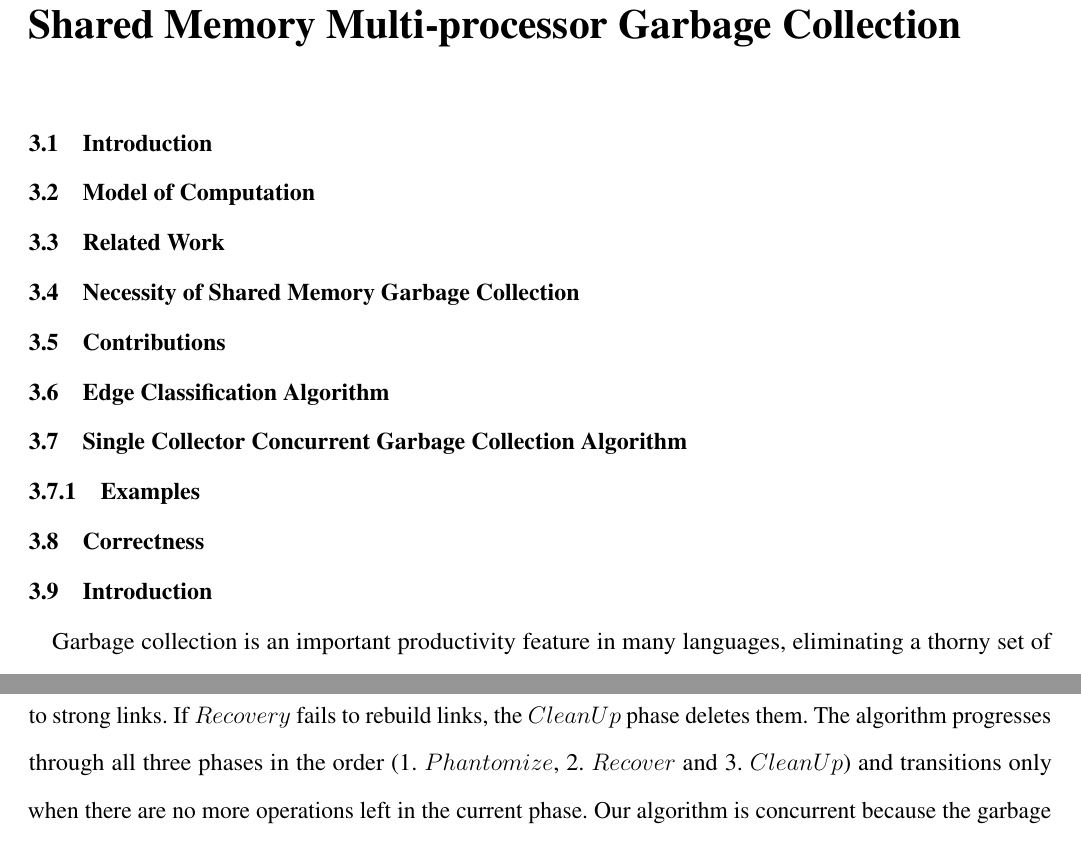
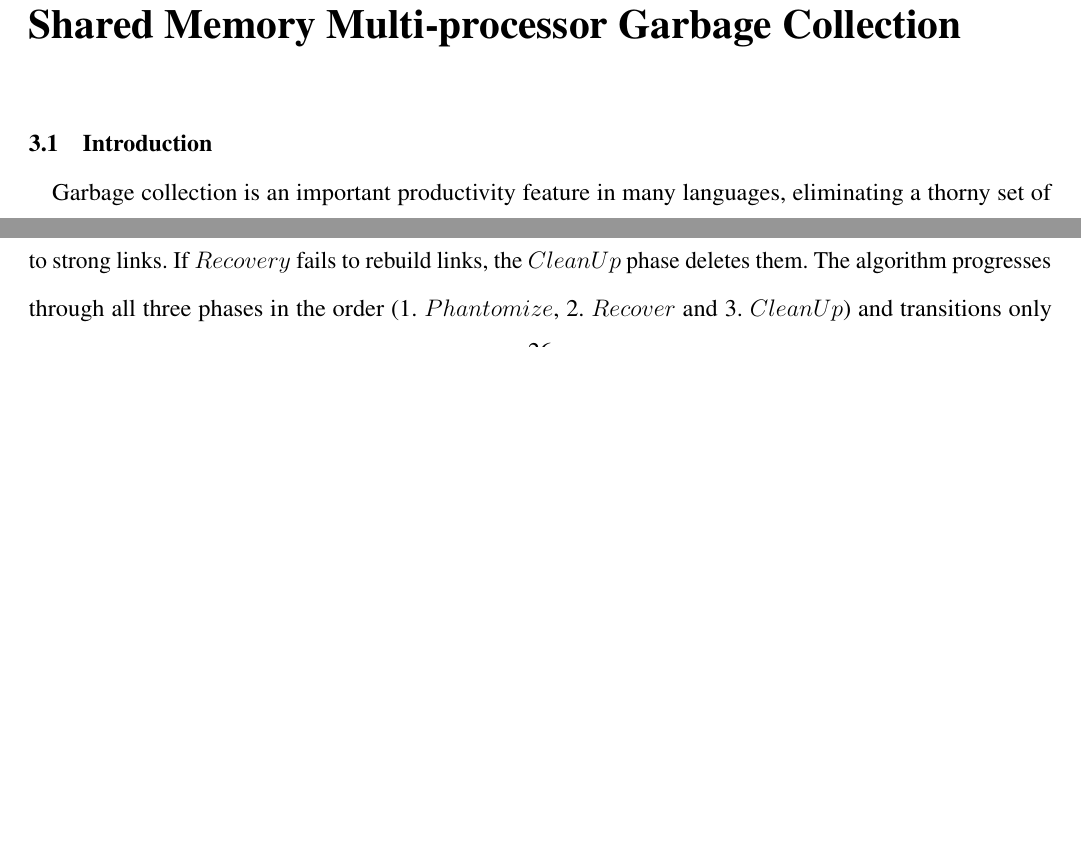
Before and after one commit to perpetualcoder/thesis, a LaTeX thesis (finaletd/Dissertation.tex, which reads finaletd/paper.tex): two parts of pages 23 and 34 of 81 before the commit and two parts of pages 23 and 33 of 81 after it, joined at a grey line, cut so that both start at the same text, the shorter picture padded with empty space. Compiled offline with pdfLaTeX.

Commit message:
shared edit

```diff
--- a/finaletd/Dissertation.tex
+++ b/finaletd/Dissertation.tex
@@ -419,13 +419,6 @@ belowcaptionskip=0pt,
 \chapter{Preliminaries}
 \label{prelim}
 \input{prelim}
-\begin{comment}
-\chapter {Shared Memory Garbage Collection Systems}
-\label{sharedmain}
-\input{sharedmemorymain}
-\chapter {Shard Memory Single Collector Garbage Collection}
-\label{sharedsca}
-\end{comment}
 \input{sharedsca}
   \chapter{Shared Memory Multi-processor Garbage Collection}
  \label{shared}
--- a/finaletd/paper.tex
+++ b/finaletd/paper.tex
@@ -1,13 +1,3 @@
-\section{Introduction}
-\section{Model of Computation}
-\section{Related Work}
-\section{Necessity of Shared Memory Garbage Collection}
-\section{Contributions}
-
-\section{Edge Classification Algorithm}
-\section{Single Collector Concurrent Garbage Collection Algorithm}
-\subsection{Examples}
-\section{Correctness}
 \begin{comment}
 
 \documentclass{sigplanconf}
```
